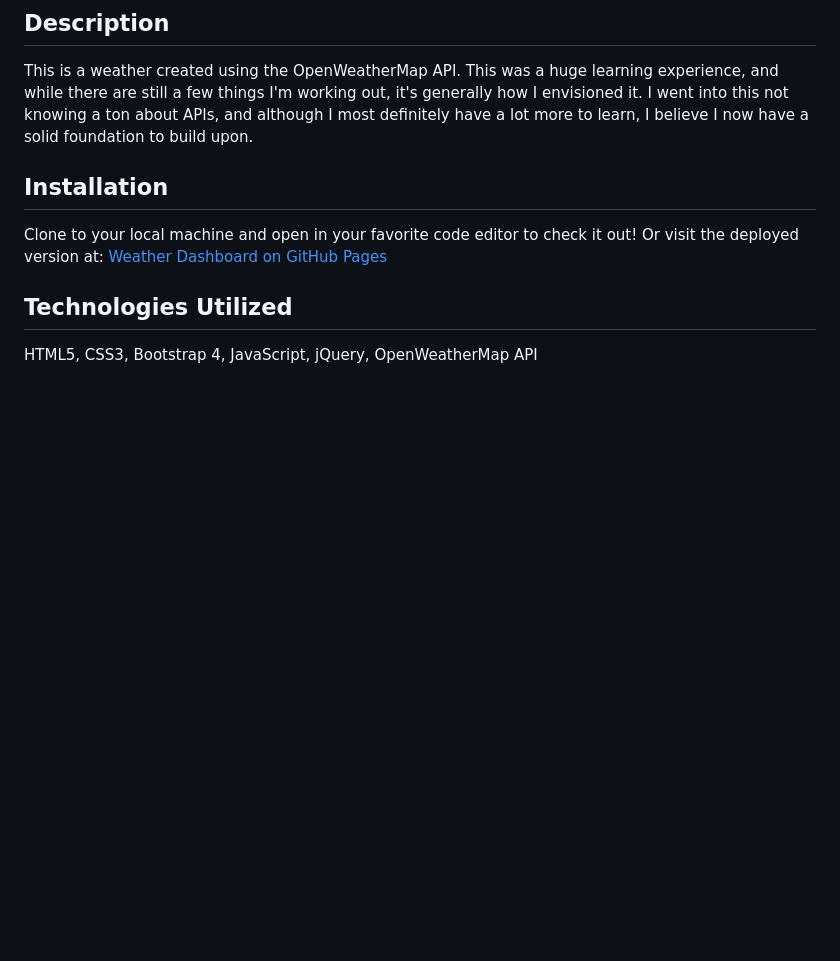
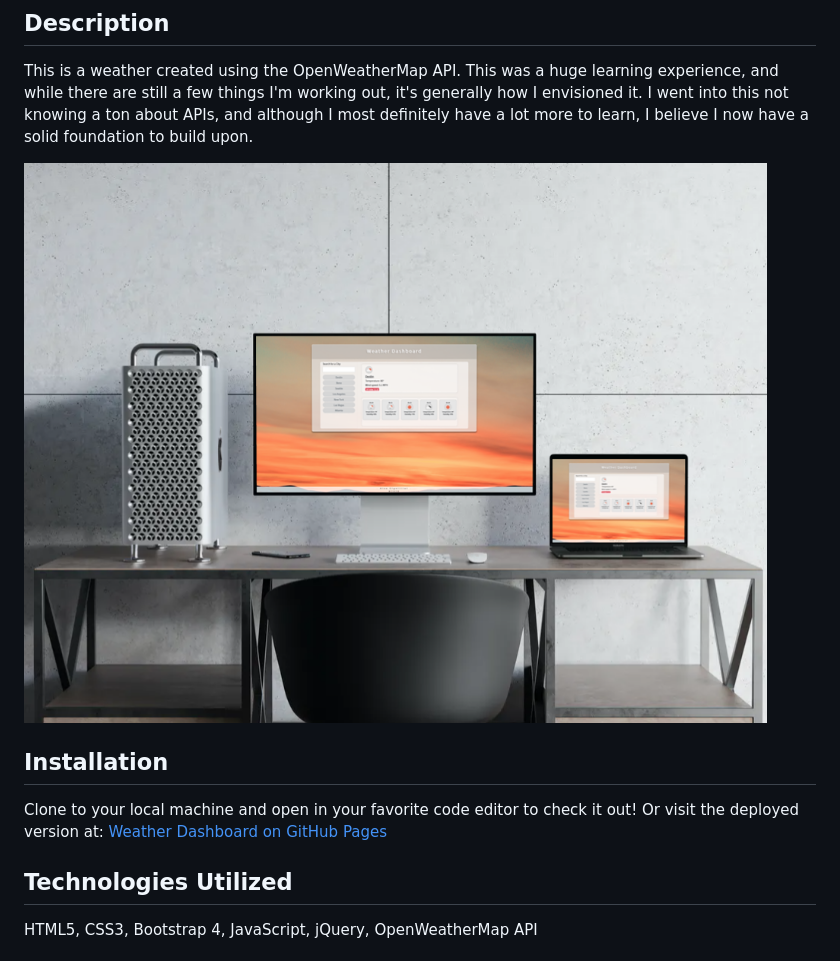
Before and after one commit to moongl4de/Weather-Dashboard, a Markdown page: README.md, the part around the change. Drawn GitHub-style; pictures changed too: Weather-Mockup.png (added); blank space fills up the shorter version.

Commit message:
added image to README

```diff
--- a/README.md
+++ b/README.md
@@ -3,6 +3,8 @@
 ## Description
 
 This is a weather created using the OpenWeatherMap API. This was a huge learning experience, and while there are still a few things I'm working out, it's generally how I envisioned it. I went into this not knowing a ton about APIs, and although I most definitely have a lot more to learn, I believe I now have a solid foundation to build upon.
+
+![image](./Weather-Mockup.png)
 
 ## Installation
 
```
Also changed, not shown: 1 other file.
